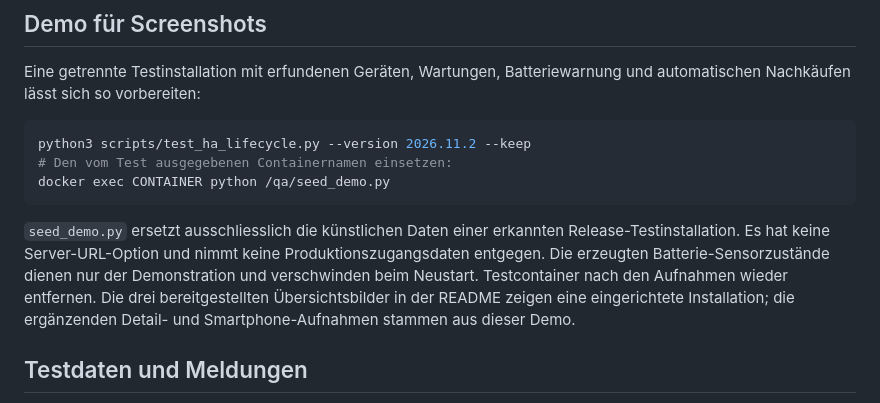
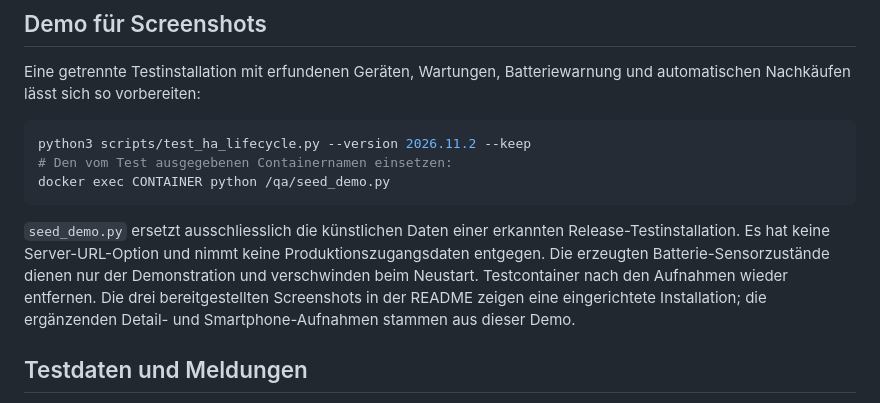
Before and after one commit to Raffaelloo22/homeassistant-wartungs-manager, a Markdown page: CONTRIBUTING.md, the part around the change. GitHub-like rendering.

````diff
--- a/CONTRIBUTING.md
+++ b/CONTRIBUTING.md
@@ -36,7 +36,7 @@ python3 scripts/test_ha_lifecycle.py --version 2026.11.2 --keep
 docker exec CONTAINER python /qa/seed_demo.py
 ```
 
-`seed_demo.py` ersetzt ausschliesslich die künstlichen Daten einer erkannten Release-Testinstallation. Es hat keine Server-URL-Option und nimmt keine Produktionszugangsdaten entgegen. Die erzeugten Batterie-Sensorzustände dienen nur der Demonstration und verschwinden beim Neustart. Testcontainer nach den Aufnahmen wieder entfernen. Die drei bereitgestellten Übersichtsbilder in der README zeigen eine eingerichtete Installation; die ergänzenden Detail- und Smartphone-Aufnahmen stammen aus dieser Demo.
+`seed_demo.py` ersetzt ausschliesslich die künstlichen Daten einer erkannten Release-Testinstallation. Es hat keine Server-URL-Option und nimmt keine Produktionszugangsdaten entgegen. Die erzeugten Batterie-Sensorzustände dienen nur der Demonstration und verschwinden beim Neustart. Testcontainer nach den Aufnahmen wieder entfernen. Die drei bereitgestellten Screenshots in der README zeigen eine eingerichtete Installation; die ergänzenden Detail- und Smartphone-Aufnahmen stammen aus dieser Demo.
 
 ## Testdaten und Meldungen
 
````
Also changed, not shown: README.en.md (+3 -3 lines), README.md (+3 -3 lines), docs/images/device-coffee-desktop.jpg (added), docs/images/devices-desktop.jpg (deleted).
